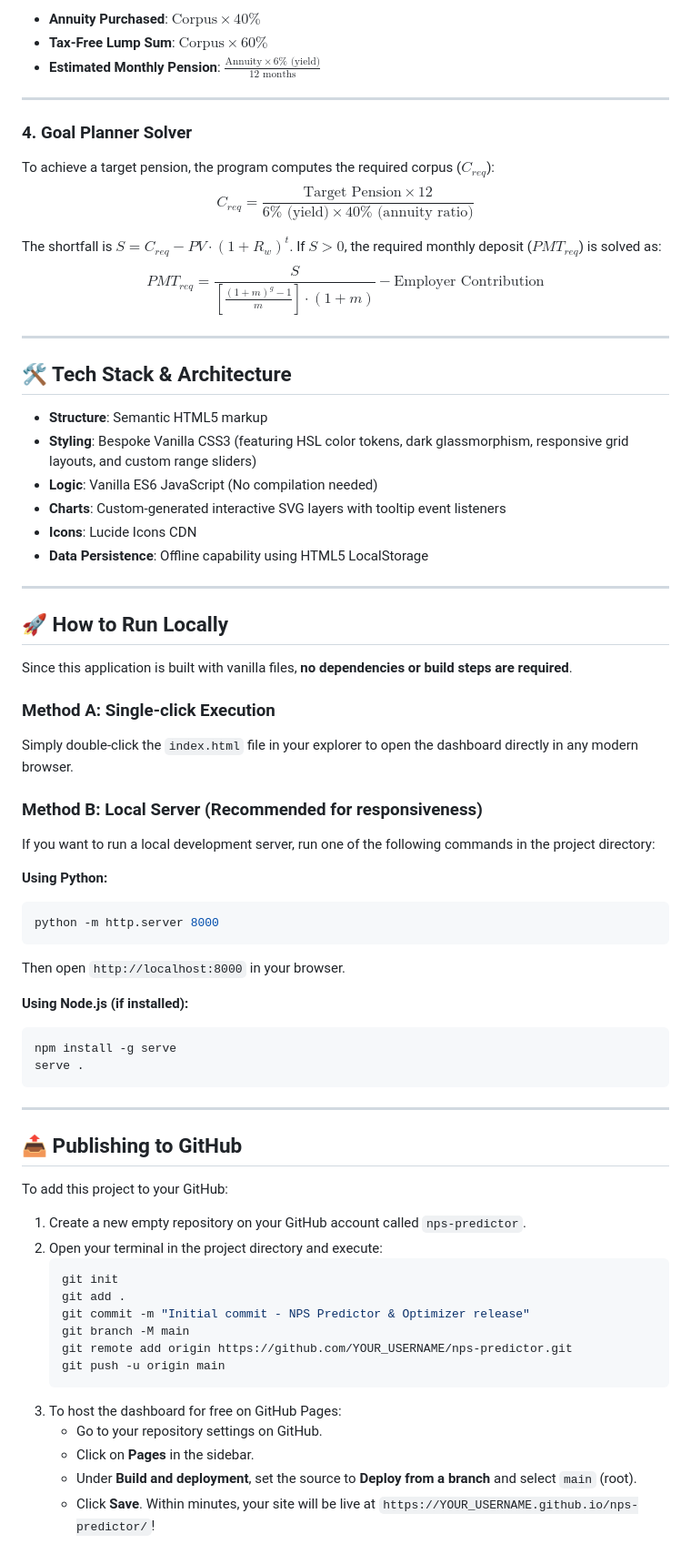
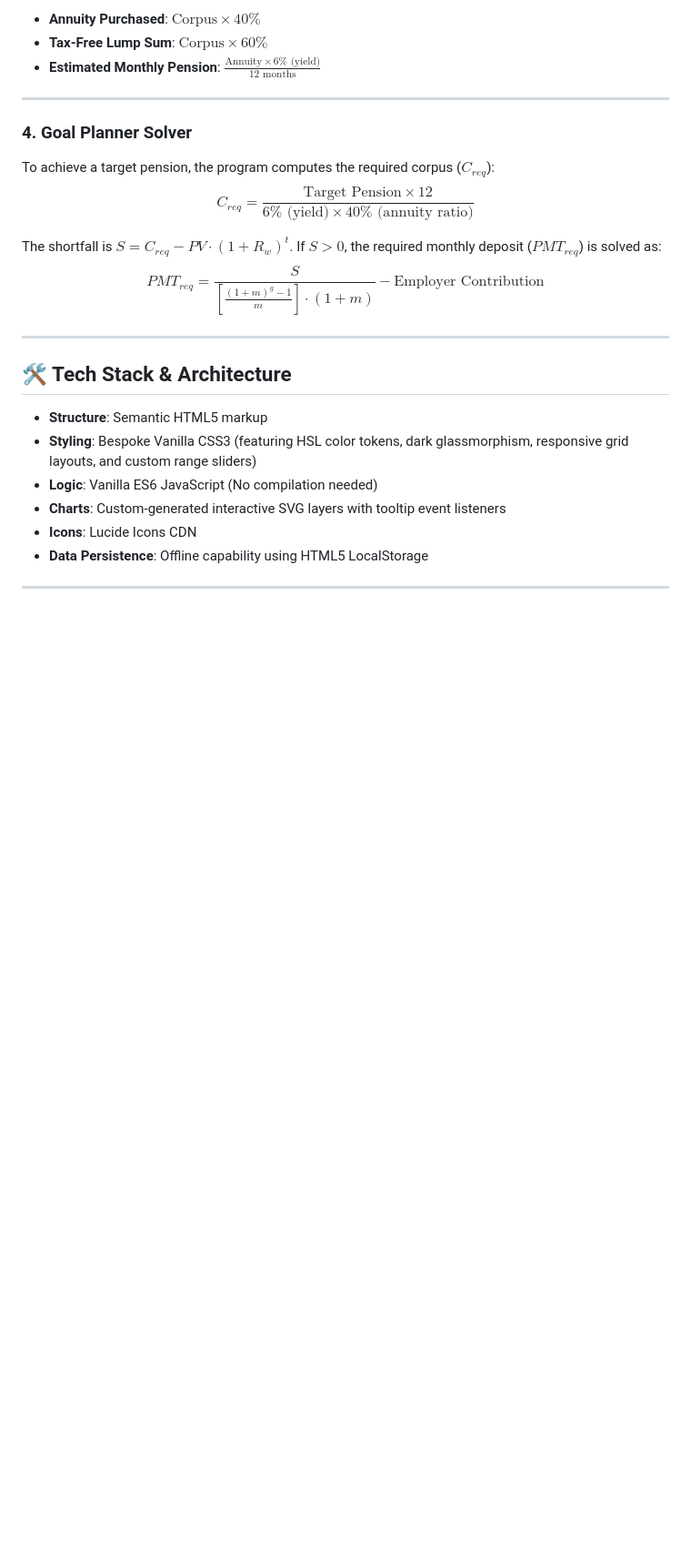
Before and after one commit to Shubhamgedhar/nps-predictor, a Markdown page: README.md, the part around the change. Shown at 91% size. GitHub-like rendering; blank space fills up the shorter version.

Commit message:
Remove local run and GitHub publishing instructions
Removed instructions on running locally and publishing to GitHub.

````diff
--- a/README.md
+++ b/README.md
@@ -68,47 +68,3 @@ $$PMT_{req} = \frac{S}{\left[ \frac{(1 + m)^g - 1}{m} \right] \cdot (1 + m)} - \
 - **Data Persistence**: Offline capability using HTML5 LocalStorage
 
 ---
-
-## 🚀 How to Run Locally
-
-Since this application is built with vanilla files, **no dependencies or build steps are required**.
-
-### Method A: Single-click Execution
-Simply double-click the `index.html` file in your explorer to open the dashboard directly in any modern browser.
-
-### Method B: Local Server (Recommended for responsiveness)
-If you want to run a local development server, run one of the following commands in the project directory:
-
-**Using Python:**
-```bash
-python -m http.server 8000
-```
-Then open `http://localhost:8000` in your browser.
-
-**Using Node.js (if installed):**
-```bash
-npm install -g serve
-serve .
-```
-
----
-
-## 📤 Publishing to GitHub
-
-To add this project to your GitHub:
-
-1. Create a new empty repository on your GitHub account called `nps-predictor`.
-2. Open your terminal in the project directory and execute:
-   ```bash
-   git init
-   git add .
-   git commit -m "Initial commit - NPS Predictor & Optimizer release"
-   git branch -M main
-   git remote add origin https://github.com/YOUR_USERNAME/nps-predictor.git
-   git push -u origin main
-   ```
-3. To host the dashboard for free on GitHub Pages:
-   - Go to your repository settings on GitHub.
-   - Click on **Pages** in the sidebar.
-   - Under **Build and deployment**, set the source to **Deploy from a branch** and select `main` (root).
-   - Click **Save**. Within minutes, your site will be live at `https://YOUR_USERNAME.github.io/nps-predictor/`!
````
